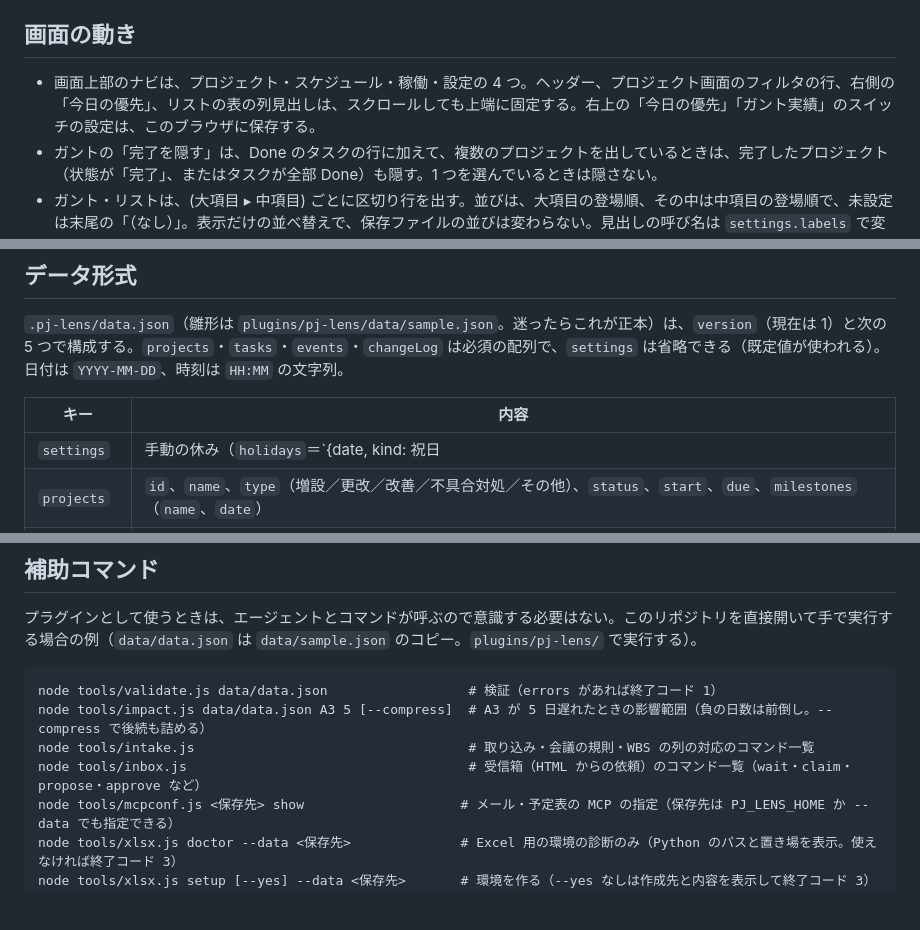
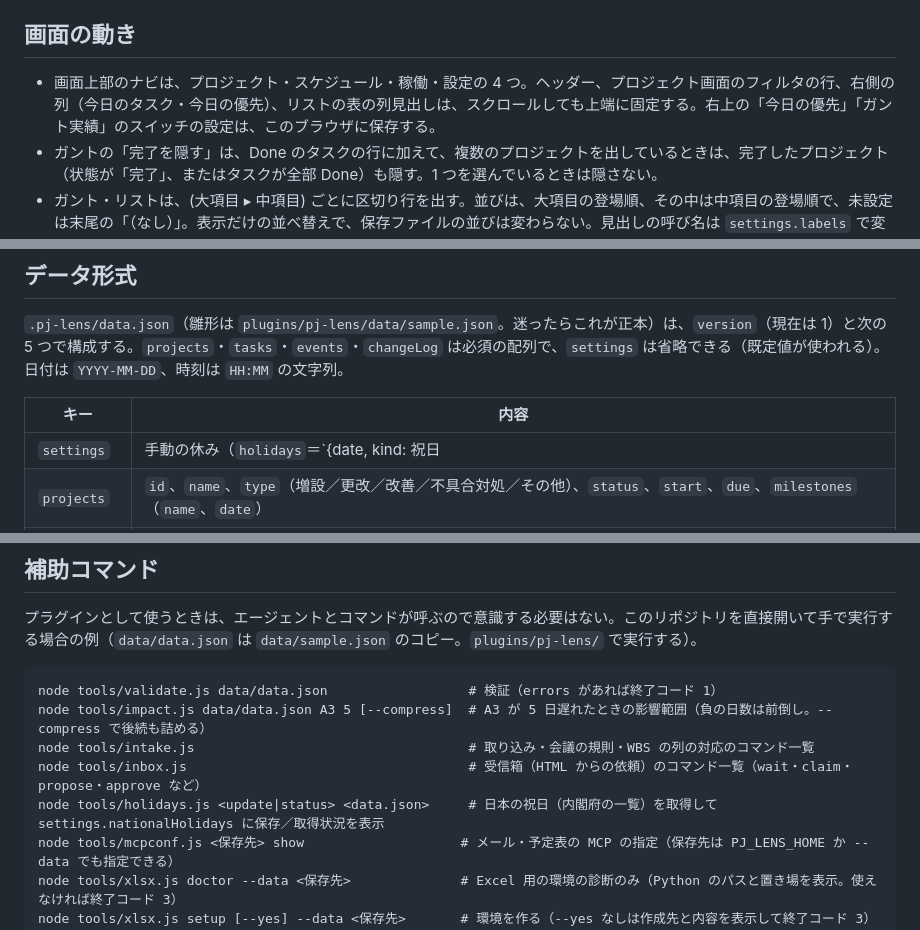
Before and after one commit to asama0101/pj-lens, a Markdown page: docs/development.md, 3 parts joined by grey strips. GitHub-like rendering; blank space fills up the shorter version.

```diff
--- a/docs/development.md
+++ b/docs/development.md
@@ -36,7 +36,7 @@ npm run build   # plugins/pj-lens/assets/pj-lens.html（プラグインに同梱
 
 ## 画面の動き
 
-- 画面上部のナビは、プロジェクト・スケジュール・稼働・設定の 4 つ。ヘッダー、プロジェクト画面のフィルタの行、右側の「今日の優先」、リストの表の列見出しは、スクロールしても上端に固定する。右上の「今日の優先」「ガント実績」のスイッチの設定は、このブラウザに保存する。
+- 画面上部のナビは、プロジェクト・スケジュール・稼働・設定の 4 つ。ヘッダー、プロジェクト画面のフィルタの行、右側の列（今日のタスク・今日の優先）、リストの表の列見出しは、スクロールしても上端に固定する。右上の「今日の優先」「ガント実績」のスイッチの設定は、このブラウザに保存する。
 - ガントの「完了を隠す」は、Done のタスクの行に加えて、複数のプロジェクトを出しているときは、完了したプロジェクト（状態が「完了」、またはタスクが全部 Done）も隠す。1 つを選んでいるときは隠さない。
 - ガント・リストは、(大項目 ▸ 中項目) ごとに区切り行を出す。並びは、大項目の登場順、その中は中項目の登場順で、未設定は末尾の「（なし）」。表示だけの並べ替えで、保存ファイルの並びは変わらない。見出しの呼び名は `settings.labels` で変える。
 - 日程変更の確認パネルは、期限を変えて、後続が動く・プロジェクト期限を超える・前倒しで詰められる後続がある、のいずれかのときに出る。反映するときは、原因（ベンダー／社内／自分／その他）と理由を入れる。
@@ -89,7 +89,7 @@ npm run build   # plugins/pj-lens/assets/pj-lens.html（プラグインに同梱
 
 | キー | 内容 |
 |---|---|
-| `settings` | 手動の休み（`holidays`＝`{date, kind: 祝日|有給|その他, note}` の配列。営業日の計算で飛ばす）、営業日として扱う日（`workdays`＝`{date, note}`）、取得した日本の祝日（`nationalHolidays`＝`fetchedAt`・`source`・`dates`［`date`・`name`］。前年以降だけ）、勤務時間（`workday`。既定 09:00〜18:00）、待ちを長いとみなす日数（`waitingLongDays`）、レポートに会議の件名を載せるか（`reportShowMeetingTitles`）、会議のプロジェクト規則（`projectRules`＝`keyword`、`projectId`）、見出しの呼び名（`labels`＝`group`、`subgroup`）、WBS の列の対応（`wbsMappings`＝プロジェクト ID → 項目 → Excel の列見出し）、WBS の取り込み記録（`wbsImports`＝プロジェクト ID → `file`・`at`・`added`・`updated`。最後の 1 件。`wbs-apply` が書く） |
+| `settings` | 手動の休み（`holidays`＝`{date, kind: 祝日|有給|その他, note}` の配列。営業日の計算で飛ばす）、営業日として扱う日（`workdays`＝`{date, note}`）、取得した日本の祝日（`nationalHolidays`＝`fetchedAt`・`source`・`dates`［`date`・`name`］。前年以降だけ）、勤務時間（`workday`。既定 09:00〜18:00）、待ちを長いとみなす日数（`waitingLongDays`）、レポートのパネルの「会議の件名を載せる」の最初の状態（`reportShowMeetingTitles`。画面では変えない）、会議のプロジェクト規則（`projectRules`＝`keyword`、`projectId`）、見出しの呼び名（`labels`＝`group`、`subgroup`）、WBS の列の対応（`wbsMappings`＝プロジェクト ID → 項目 → Excel の列見出し）、WBS の取り込み記録（`wbsImports`＝プロジェクト ID → `file`・`at`・`added`・`updated`。最後の 1 件。`wbs-apply` が書く） |
 | `projects` | `id`、`name`、`type`（増設／更改／改善／不具合対処／その他）、`status`、`start`、`due`、`milestones`（`name`、`date`） |
 | `tasks` | `id`、`projectId`、`title`、`due`、`start`、`status`、`memo`、`predecessors`、`waitingOn`、`importance`（`high`／`mid`／`low`／`null`）、`doneAt`、`sessions`（作業枠。`id`、`date`、`start`、`end`、`kind`＝`planned`／`actual`）、`group`（大項目）、`subgroup`（中項目）、`wbsKey`（WBS 上の項目名の連結。再取り込みの照合用）。`waitingOn` は `party`、`since`。大項目・中項目は表示と絞り込み用の文字列で、親の期限や進捗は集計しない |
 | `events` | 会議。`id`、`date`、`start`、`end`、`title`、`source`（`manual`／`mcp`）、`skip`、`externalId`、`projectId`、`projectBy`（`rule`／`manual`）、`confirmed`（過ぎたあと確認すると稼働に数える） |
@@ -159,6 +159,7 @@ node tools/validate.js data/data.json                  # 検証（errors があ
 node tools/impact.js data/data.json A3 5 [--compress]  # A3 が 5 日遅れたときの影響範囲（負の日数は前倒し。--compress で後続も詰める）
 node tools/intake.js                                   # 取り込み・会議の規則・WBS の列の対応のコマンド一覧
 node tools/inbox.js                                    # 受信箱（HTML からの依頼）のコマンド一覧（wait・claim・propose・approve など）
+node tools/holidays.js <update|status> <data.json>     # 日本の祝日（内閣府の一覧）を取得して settings.nationalHolidays に保存／取得状況を表示
 node tools/mcpconf.js <保存先> show                    # メール・予定表の MCP の指定（保存先は PJ_LENS_HOME か --data でも指定できる）
 node tools/xlsx.js doctor --data <保存先>              # Excel 用の環境の診断のみ（Python のパスと置き場を表示。使えなければ終了コード 3）
 node tools/xlsx.js setup [--yes] --data <保存先>       # 環境を作る（--yes なしは作成先と内容を表示して終了コード 3）
```
Also changed, not shown: other parts of docs/development.md (+1 -0 lines), README.md (+5 -5 lines).
